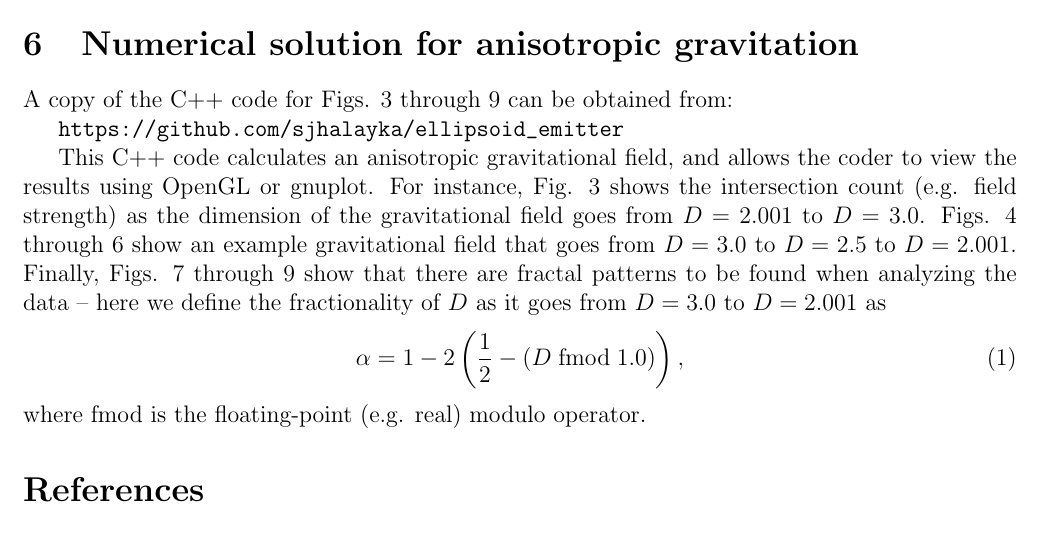
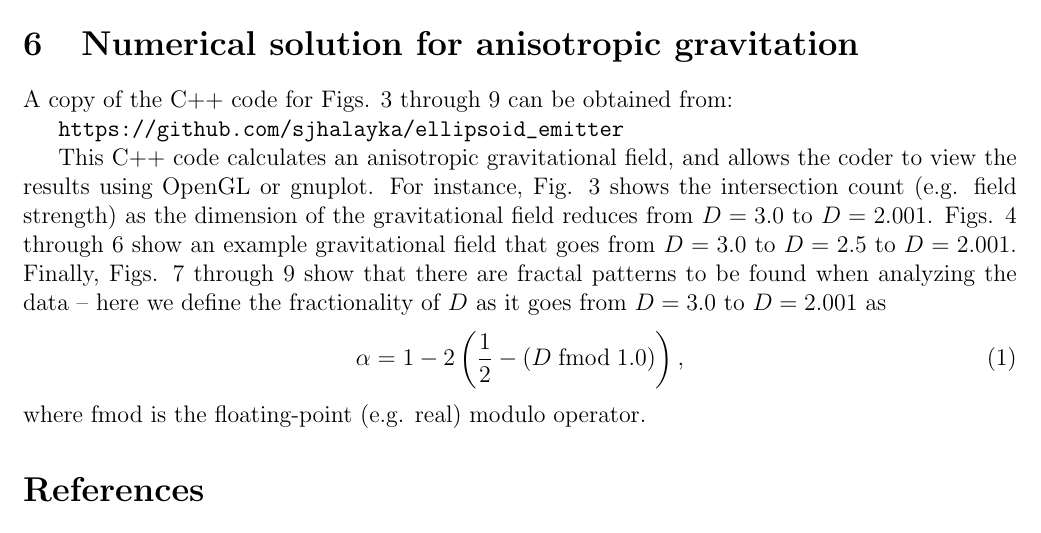
Before and after one commit to sjhalayka/papers, a LaTeX paper (review/bezier_escape.tex): part of page 3 of 7, cut so that both start at the same text. Compiled offline with pdfLaTeX.

Commit message:
Add files via upload

```diff
--- a/review/bezier_escape.tex
+++ b/review/bezier_escape.tex
@@ -186,7 +186,7 @@ A copy of the C++ code for Figs. 3 through 9 can be obtained from:
 \url{https://github.com/sjhalayka/ellipsoid_emitter}
 
 This C++ code calculates an anisotropic gravitational field, and allows the coder to view the results using OpenGL or gnuplot.
-For instance, Fig. 3 shows the intersection count (e.g. field strength) as the dimension of the gravitational field goes from $D = 2.001$ to $D = 3.0$.
+For instance, Fig. 3 shows the intersection count (e.g. field strength) as the dimension of the gravitational field reduces from $D = 3.0$ to $D = 2.001$.
 Figs. 4 through 6 show an example gravitational field that goes from $D = 3.0$ to $D = 2.5$ to $D = 2.001$.
 Finally, Figs. 7 through 9 show that there are fractal patterns to be found when analyzing the data -- here we define the fractionality of $D$ as it goes from $D = 3.0$ to $D = 2.001$ as
 \begin{equation}
```
Also changed, not shown: review/bezier_escape.pdf.
